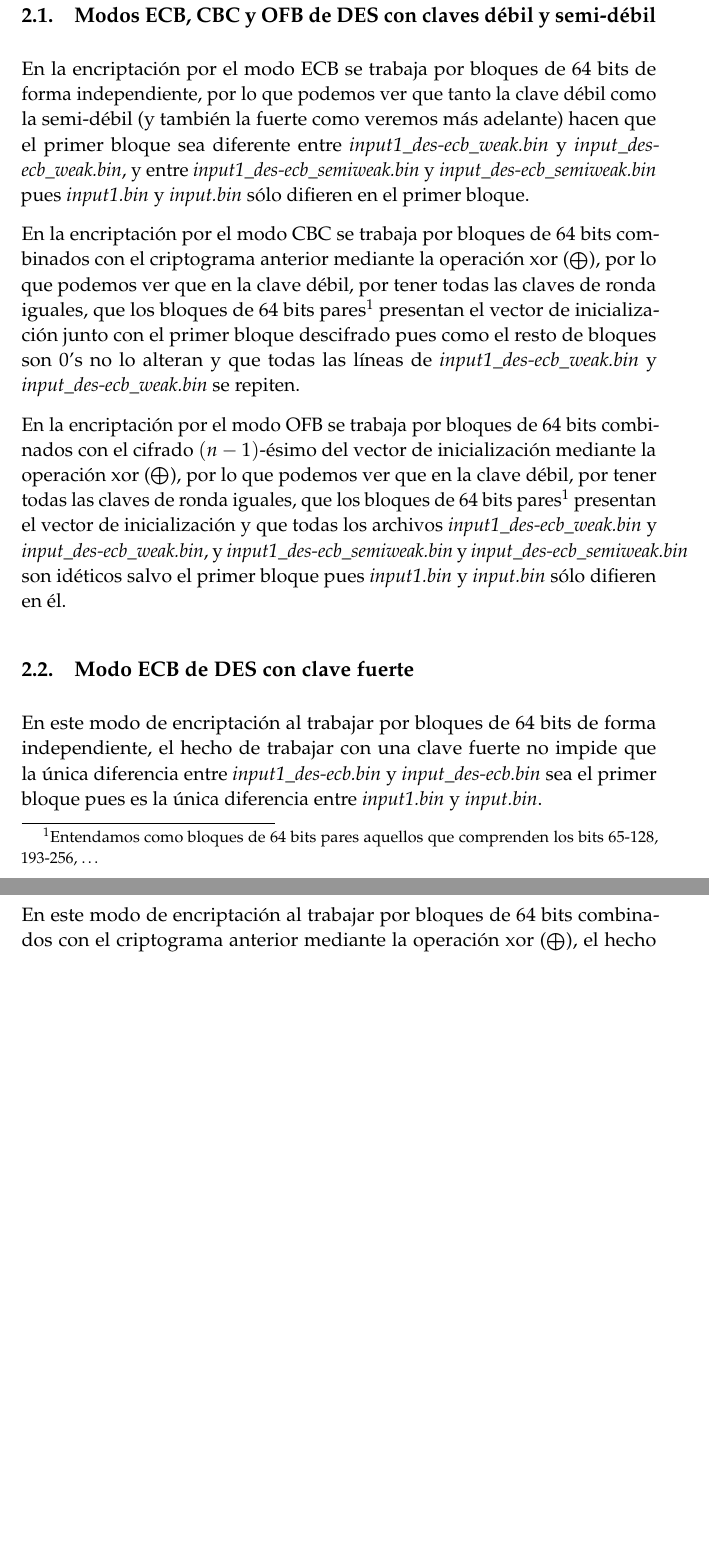
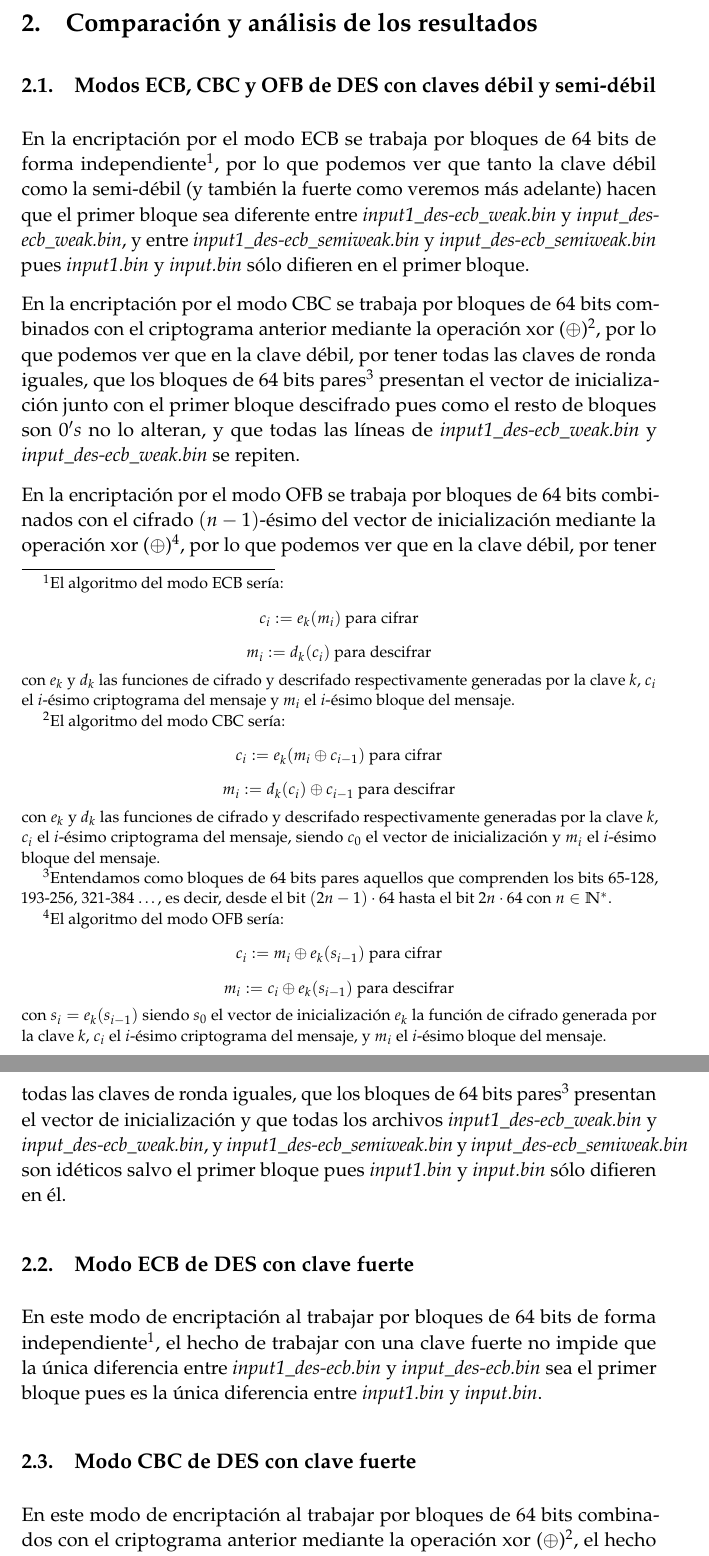
Before and after one commit to oxcar103/Practicas-SPSI, a LaTeX document (Práctica 1/Memoria.tex): two parts of pages 3 and 4 of 4 before the commit and two parts of pages 3 and 4 of 5 after it, joined at a grey line, cut at the place of the change, the shorter picture padded with empty space. Compiled offline with pdfLaTeX.

Commit message:
Añadidos algoritmos ECB, CBC y OFB

```diff
--- a/Práctica 1/Memoria.tex
+++ b/Práctica 1/Memoria.tex
@@ -145,34 +145,44 @@ Criptosistemas Simétricos} % Subtitle
 
 \section{Comparación y análisis de los resultados}
 	\subsection{Modos ECB, CBC y OFB de DES con claves débil y semi-débil}
-		En la encriptación por el modo ECB se trabaja por bloques de 64 bits de forma independiente, por lo que podemos ver
-		que tanto la clave débil como la semi-débil (y también la fuerte como veremos más adelante) hacen que el primer
-		bloque sea diferente entre \textit{input1\_des-ecb\_weak.bin} y \textit{input\_des-ecb\_weak.bin}, y entre
-		\textit{input1\_des-ecb\_semiweak.bin} y \textit{input\_des-ecb\_semiweak.bin} pues \textit{input1.bin} y
-		\textit{input.bin} sólo difieren en el primer bloque.
+		En la encriptación por el modo ECB se trabaja por bloques de 64 bits de forma independiente\footnote{El algoritmo del
+		modo ECB sería: \[c_i := e_k(m_i) \text{ para cifrar}\] \[m_i := d_k(c_i) \text{ para descifrar}\] con $e_k$ y $d_k$
+		las funciones de cifrado y descrifado respectivamente generadas por la clave $k$, $c_i$ el $i$-ésimo criptograma del
+		mensaje y $m_i$ el $i$-ésimo bloque del mensaje. \label{ecb}}, por lo que podemos ver que tanto la clave débil como
+		la semi-débil (y también la fuerte como veremos más adelante) hacen que el primer bloque sea diferente entre
+		\textit{input1\_des-ecb\_weak.bin} y \textit{input\_des-ecb\_weak.bin}, y entre \textit{input1\_des-ecb\_semiweak.bin}
+		y \textit{input\_des-ecb\_semiweak.bin} pues \textit{input1.bin} y \textit{input.bin} sólo difieren en el primer
+		bloque.
 
-		En la encriptación por el modo CBC se trabaja por bloques de 64 bits combinados con el criptograma anterior mediante
-		la operación xor ($\bigoplus$), por lo que podemos ver que en la clave débil, por tener todas las claves de ronda
-		iguales, que los bloques de 64 bits pares\footnote{Entendamos como bloques de 64 bits pares aquellos que comprenden
-						los bits 65-128, 193-256, \dots \label{bits-parity}} presentan el vector de inicialización junto con el primer bloque descifrado pues
-		como el resto de bloques son 0's no lo alteran y que todas las líneas de \textit{input1\_des-ecb\_weak.bin} y
-		\textit{input\_des-ecb\_weak.bin} se repiten.
+		En la encriptación por el modo CBC se trabaja por bloques de 64 bits combinados con el criptograma anterior mediante la
+		operación xor ($\oplus$)\footnote{El algoritmo del modo CBC sería: \[c_i := e_k(m_i \oplus c_{i-1})\text{ para cifrar}\]
+		\[m_i := d_k(c_i) \oplus c_{i-1} \text{ para descifrar}\] con $e_k$ y $d_k$ las funciones de cifrado y descrifado
+		respectivamente generadas por la clave $k$, $c_i$ el $i$-ésimo criptograma del mensaje, siendo $c_0$ el vector de
+		inicialización y $m_i$ el $i$-ésimo bloque del mensaje. \label{cbc}}, por lo que podemos ver que en la clave débil, por
+		tener todas las claves de ronda iguales, que los bloques de 64 bits pares\footnote{Entendamos como bloques de 64 bits
+		pares aquellos que comprenden los bits 65-128, 193-256, 321-384 \dots, es decir, desde el bit $(2n-1) \cdot 64$ hasta
+		el bit $2n \cdot 64$ con $n \in \mathbb{N}^*$. \label{bits-parity}} presentan el vector de inicialización junto con
+		el primer bloque descifrado pues como el resto de bloques son $0's$ no lo alteran, y que todas las líneas de
+		\textit{input1\_des-ecb\_weak.bin} y \textit{input\_des-ecb\_weak.bin} se repiten.
 
 		En la encriptación por el modo OFB se trabaja por bloques de 64 bits combinados con el cifrado $(n-1)$-ésimo del vector
-		de inicialización mediante la operación xor ($\bigoplus$), por lo que podemos ver que en la clave débil, por tener
-		todas las claves de ronda iguales, que los bloques de 64 bits pares$^{\ref{bits-parity}}$ presentan el vector de
-		inicialización y que todas los archivos \textit{input1\_des-ecb\_weak.bin} y \textit{input\_des-ecb\_weak.bin}, y
-		\textit{input1\_des-ecb\_semiweak.bin} y \textit{input\_des-ecb\_semiweak.bin} son idéticos salvo el primer bloque
+		de inicialización mediante la operación xor ($\oplus$)\footnote{El algoritmo del modo OFB sería: \[c_i := m_i \oplus
+		e_k(s_{i-1}) \text{ para cifrar}\] \[m_i := c_i \oplus e_k(s_{i-1}) \text{ para descifrar}\] con $s_i = e_k(s_{i-1})$
+		siendo $s_0$ el vector de inicialización $e_k$ la función de cifrado generada por la clave $k$, $c_i$ el $i$-ésimo
+		criptograma del mensaje, y $m_i$ el $i$-ésimo bloque del mensaje. \label{ofb}}, por lo que podemos ver que en la clave
+		débil, por tener todas las claves de ronda iguales, que los bloques de 64 bits pares$^{\ref{bits-parity}}$ presentan el
+		vector de inicialización y que todas los archivos \textit{input1\_des-ecb\_weak.bin} y \textit{input\_des-ecb\_weak.bin},
+		y \textit{input1\_des-ecb\_semiweak.bin} y \textit{input\_des-ecb\_semiweak.bin} son idéticos salvo el primer bloque
 		pues \textit{input1.bin} y \textit{input.bin} sólo difieren en él.
 
 	\subsection{Modo ECB de DES con clave fuerte}
-		En este modo de encriptación al trabajar por bloques de 64 bits de forma independiente, el hecho de trabajar con
+		En este modo de encriptación al trabajar por bloques de 64 bits de forma independiente$^{\ref{ecb}}$, el hecho de trabajar con
 		una clave fuerte no impide que la única diferencia entre \textit{input1\_des-ecb.bin} y \textit{input\_des-ecb.bin}
 		sea el primer bloque pues es la única diferencia entre \textit{input1.bin} y \textit{input.bin}.
 
 	\subsection{Modo CBC de DES con clave fuerte}
 		En este modo de encriptación al trabajar por bloques de 64 bits combinados con el criptograma anterior mediante
-		la operación xor ($\bigoplus$), el hecho de trabajar con una clave fuerte rompe la debilidad que tenían las claves
+		la operación xor ($\oplus$)$^{\ref{cbc}}$, el hecho de trabajar con una clave fuerte rompe la debilidad que tenían las claves
 		débiles de que las claves de ronda se repetían y hace que \textit{input1\_des-cbc.bin} y \textit{input\_des-cbc.bin}
 		sean completamente diferentes a pesar de haber una diferencia tan leve entre \textit{input1.bin} y \textit{input.bin}.
 
```
Also changed, not shown: Práctica 1/Memoria.tex (4 more changed lines).
